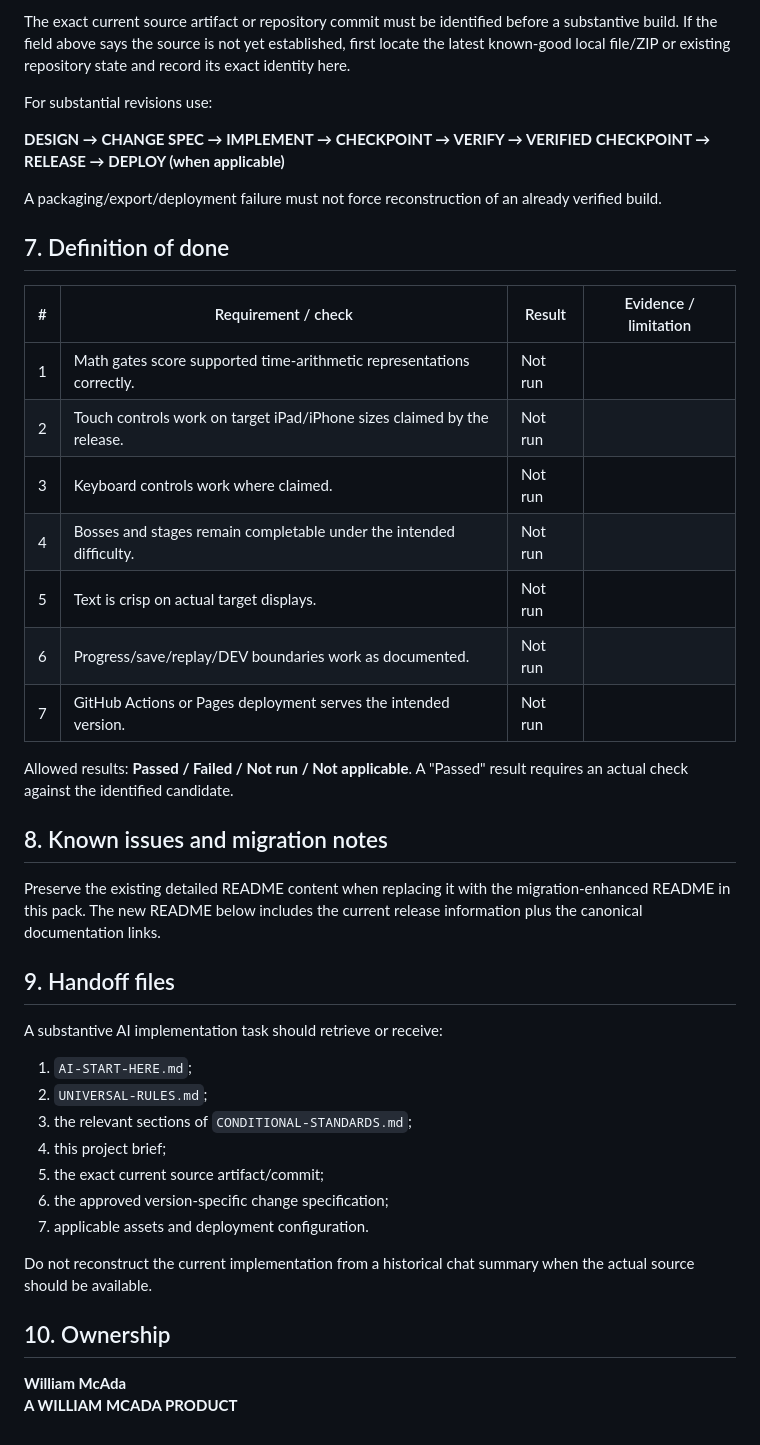
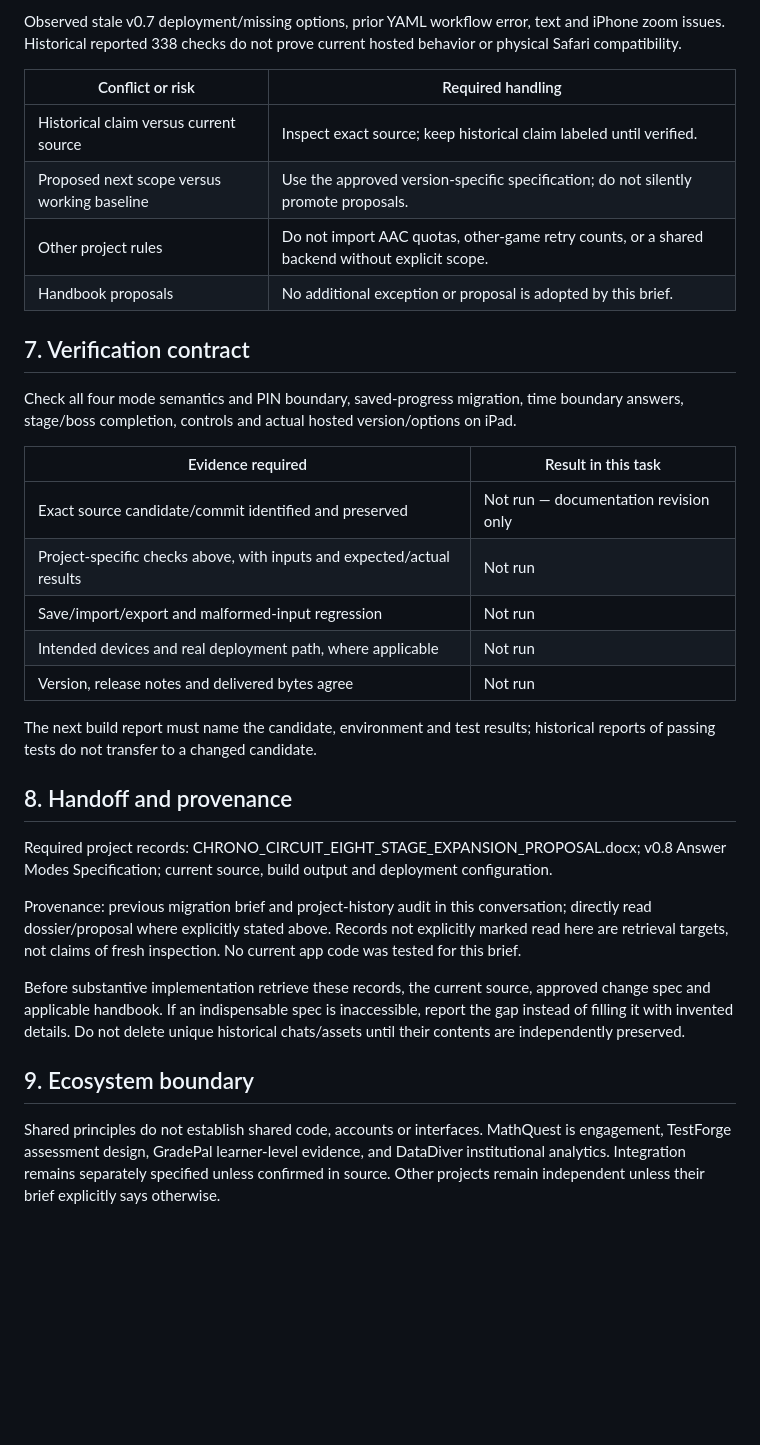
Before and after one commit to williammcada/CHRONO-CIRCUIT, a Markdown page: docs/PROJECT-BRIEF.md, the part around one of its changes. GitHub-like rendering; blank space fills up the shorter version.

```diff
--- a/docs/PROJECT-BRIEF.md
+++ b/docs/PROJECT-BRIEF.md
@@ -53,45 +48,35 @@ A conceptual relationship is not proof of an implemented integration. Do not inv
 
-The exact current source artifact or repository commit must be identified before a substantive build. If the field above says the source is not yet established, first locate the latest known-good local file/ZIP or existing repository state and record its exact identity here.
+Observed stale v0.7 deployment/missing options, prior YAML workflow error, text and iPhone zoom issues. Historical reported 338 checks do not prove current hosted behavior or physical Safari compatibility.
 
-For substantial revisions use:
+| Conflict or risk | Required handling |
+| --- | --- |
+| Historical claim versus current source | Inspect exact source; keep historical claim labeled until verified. |
+| Proposed next scope versus working baseline | Use the approved version-specific specification; do not silently promote proposals. |
+| Other project rules | Do not import AAC quotas, other-game retry counts, or a shared backend without explicit scope. |
+| Handbook proposals | No additional exception or proposal is adopted by this brief. |
 
-**DESIGN → CHANGE SPEC → IMPLEMENT → CHECKPOINT → VERIFY → VERIFIED CHECKPOINT → RELEASE → DEPLOY (when applicable)**
+## 7. Verification contract
 
-A packaging/export/deployment failure must not force reconstruction of an already verified build.
+Check all four mode semantics and PIN boundary, saved-progress migration, time boundary answers, stage/boss completion, controls and actual hosted version/options on iPad.
 
-## 7. Definition of done
+| Evidence required | Result in this task |
+| --- | --- |
+| Exact source candidate/commit identified and preserved | Not run — documentation revision only |
+| Project-specific checks above, with inputs and expected/actual results | Not run |
+| Save/import/export and malformed-input regression | Not run |
+| Intended devices and real deployment path, where applicable | Not run |
+| Version, release notes and delivered bytes agree | Not run |
 
-| # | Requirement / check | Result | Evidence / limitation |
-| ---: | --- | --- | --- |
-| 1 | Math gates score supported time-arithmetic representations correctly. | Not run | |
-| 2 | Touch controls work on target iPad/iPhone sizes claimed by the release. | Not run | |
-| 3 | Keyboard controls work where claimed. | Not run | |
-| 4 | Bosses and stages remain completable under the intended difficulty. | Not run | |
-| 5 | Text is crisp on actual target displays. | Not run | |
-| 6 | Progress/save/replay/DEV boundaries work as documented. | Not run | |
-| 7 | GitHub Actions or Pages deployment serves the intended version. | Not run | |
+The next build report must name the candidate, environment and test results; historical reports of passing tests do not transfer to a changed candidate.
 
-Allowed results: **Passed / Failed / Not run / Not applicable**. A "Passed" result requires an actual check against the identified candidate.
+## 8. Handoff and provenance
 
-## 8. Known issues and migration notes
+Required project records: CHRONO_CIRCUIT_EIGHT_STAGE_EXPANSION_PROPOSAL.docx; v0.8 Answer Modes Specification; current source, build output and deployment configuration.
 
-Preserve the existing detailed README content when replacing it with the migration-enhanced README in this pack. The new README below includes the current release information plus the canonical documentation links.
+Provenance: previous migration brief and project-history audit in this conversation; directly read dossier/proposal where explicitly stated above. Records not explicitly marked read here are retrieval targets, not claims of fresh inspection. No current app code was tested for this brief.
 
-## 9. Handoff files
+Before substantive implementation retrieve these records, the current source, approved change spec and applicable handbook. If an indispensable spec is inaccessible, report the gap instead of filling it with invented details. Do not delete unique historical chats/assets until their contents are independently preserved.
 
-A substantive AI implementation task should retrieve or receive:
+## 9. Ecosystem boundary
 
-1. `AI-START-HERE.md`;
-2. `UNIVERSAL-RULES.md`;
-3. the relevant sections of `CONDITIONAL-STANDARDS.md`;
-4. this project brief;
-5. the exact current source artifact/commit;
-6. the approved version-specific change specification;
-7. applicable assets and deployment configuration.
-
-Do not reconstruct the current implementation from a historical chat summary when the actual source should be available.
-
-## 10. Ownership
-
-**William McAda**
-**A WILLIAM MCADA PRODUCT**
+Shared principles do not establish shared code, accounts or interfaces. MathQuest is engagement, TestForge assessment design, GradePal learner-level evidence, and DataDiver institutional analytics. Integration remains separately specified unless confirmed in source. Other projects remain independent unless their brief explicitly says otherwise.
```
Also changed, not shown: other parts of docs/PROJECT-BRIEF.md (+30 -35 lines).
